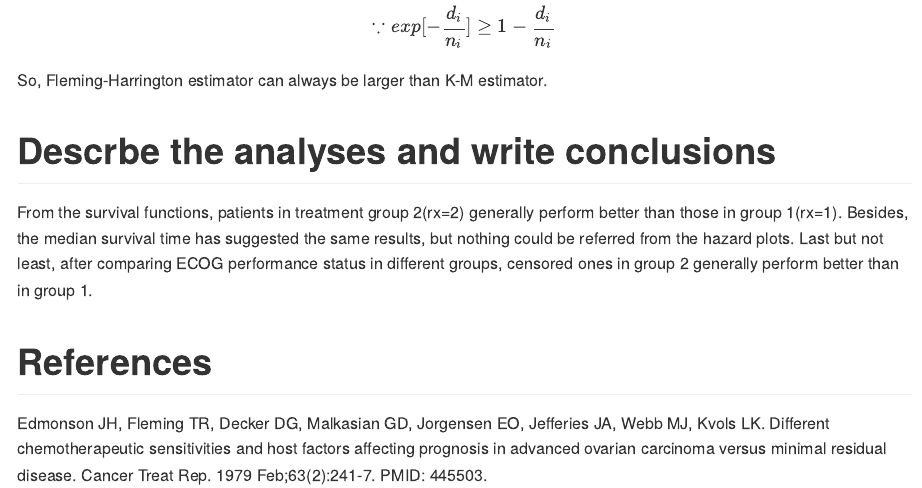
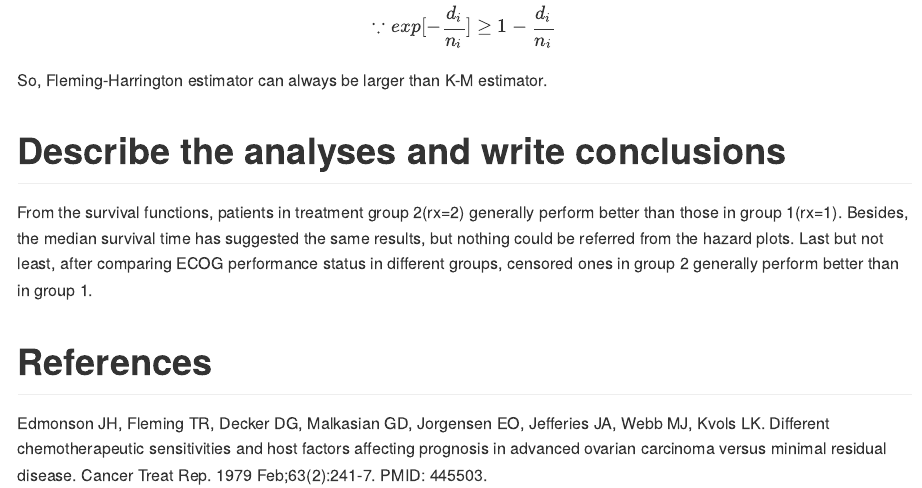
Before and after one commit to zk2275/Life_Table, an R Markdown document (Problem3.Rmd): the page in a window 1100 px wide, from 3920 px down. Rendered offline with R 4.5, knitr and Pandoc, with nearby package versions; some code elsewhere in the file could not run offline.

Commit message:
Version one for P3 finished

```diff
--- a/Problem3.Rmd
+++ b/Problem3.Rmd
@@ -148,7 +148,7 @@ $$\because exp[-\frac{d_i}{n_i}] \ge1-\frac{d_i}{n_i}$$
 
 So, Fleming-Harrington estimator can always be larger than K-M estimator.
 
-# Descrbe the analyses and write conclusions
+# Describe the analyses and write conclusions
 
 From the survival functions, patients in treatment group 2(rx=2) generally perform better than those in group 1(rx=1). Besides, the median survival time has suggested the same results, but nothing could be referred from the hazard plots. Last but not least, after comparing ECOG performance status in different groups, censored ones in group 2 generally perform better than in group 1.
 
```
